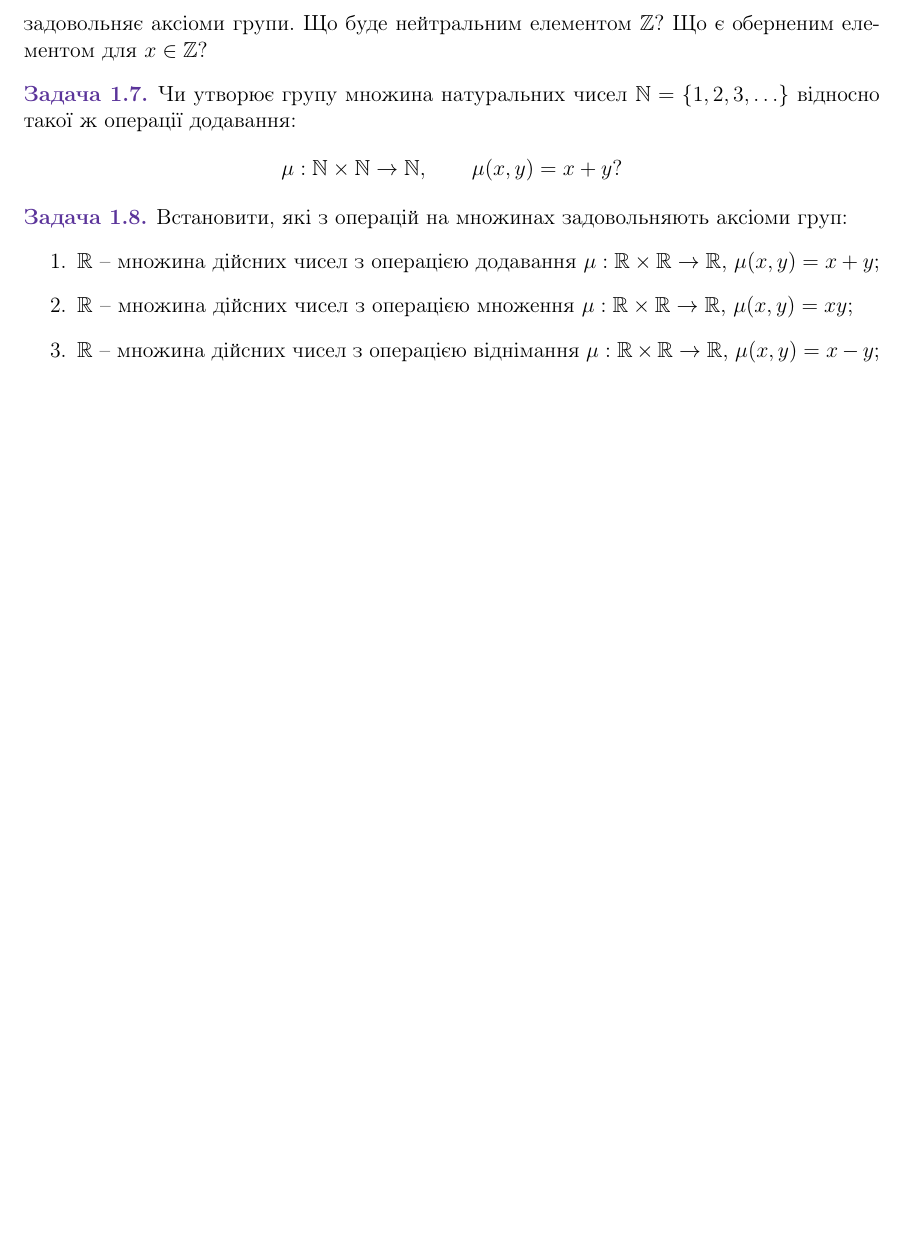
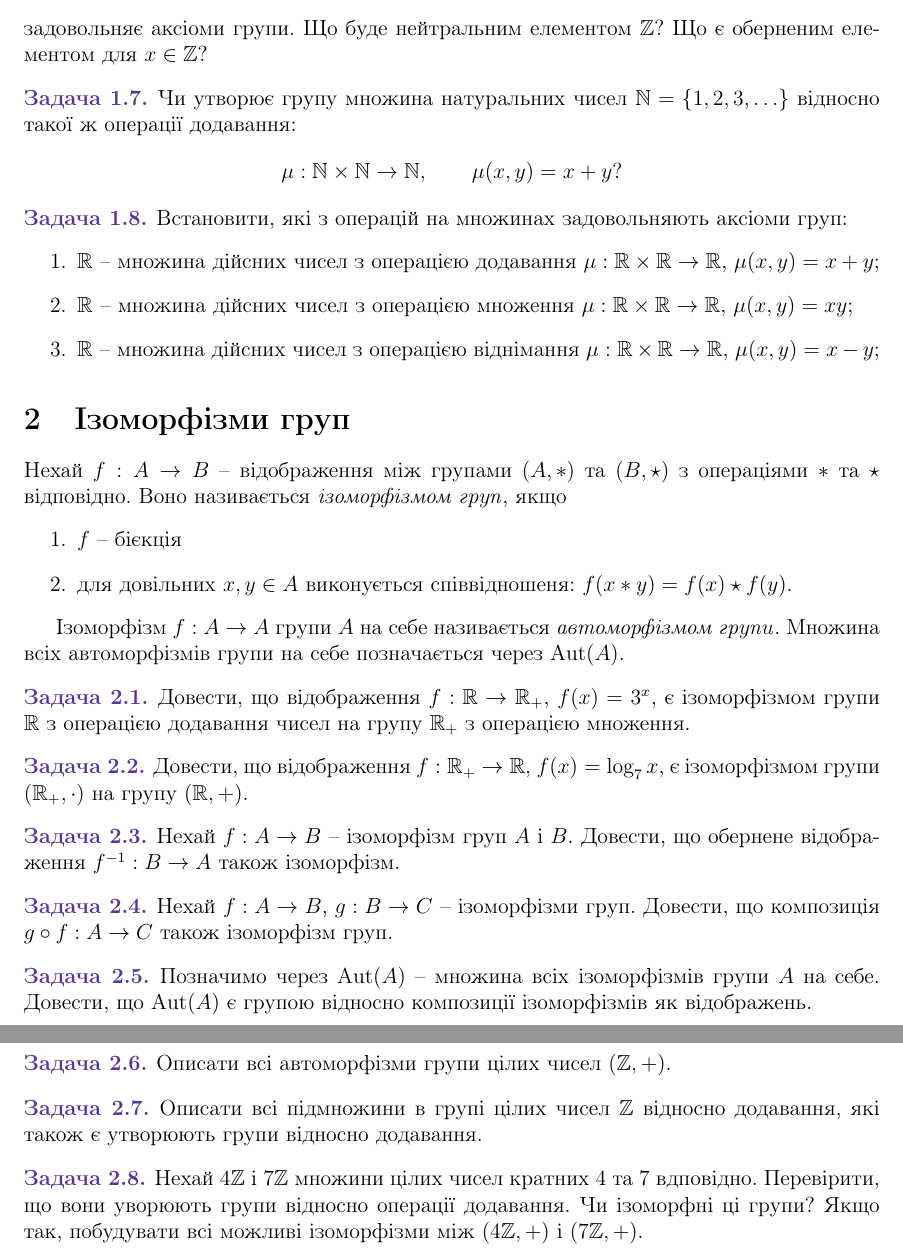
Before and after one commit to imath-topology/imath-topology.github.io, a LaTeX document (courses/groups_theory/groups_theory.tex, which reads courses/groups_theory/problems.tex): part of page 2 of 2 before the commit and two parts of pages 2 and 3 of 3 after it, the two joined at a grey line, cut so that both start at the same text, the shorter picture padded with empty space. Compiled offline with pdfLaTeX.

Commit message:
Added problems for lecture 2

```diff
--- a/courses/groups_theory/groups_theory.tex
+++ b/courses/groups_theory/groups_theory.tex
@@ -26,6 +26,7 @@
 \newcommand\bZ{\mathbb{Z}}
 \newcommand\bR{\mathbb{R}}
 \newcommand\bN{\mathbb{N}}
+\newcommand\Aut{\mathrm{Aut}}
 
 % %\usepackage{makeidx}
 % \usepackage{imakeidx}
--- a/courses/groups_theory/problems.tex
+++ b/courses/groups_theory/problems.tex
@@ -90,3 +90,66 @@ $\bR$ -- множина дійсних чисел з операцією відн
 
 \end{enumerate}
 }
+
+
+\section{Ізоморфізми груп}
+
+Нехай $f:A \to B$ -- відображення між групами $(A, *)$ та $(B,\star)$ з операціями $*$ та $\star$ відповідно.
+Воно називається \myemph{ізоморфізмом груп}, якщо
+\begin{enumerate}
+\item $f$ -- бієкція
+\item для довільних $x,y\in A$ виконується співвідношеня: $f(x*y) = f(x) \star f(y)$.
+\end{enumerate}
+
+Ізоморфізм $f:A \to A$ групи $A$ на себе називається \myemph{автоморфізмом групи}.
+Множина всіх автоморфізмів групи на себе позначається через $\Aut(A)$.
+
+
+% Нехай $\bR_{+} = (0,\infty)$ -- множина додатних чисел.
+
+
+\zad{
+Довести, що відображення $f:\bR \to \bR_{+}$, $f(x) = 3^x$, є ізоморфізмом групи $\bR$ з операцією додавання чисел на групу $\bR_{+}$ з операцією множення.
+}
+
+
+\zad{
+Довести, що відображення $f:\bR_{+} \to \bR$, $f(x) = \log_{7} x$, є ізоморфізмом групи $(\bR_{+}, \cdot)$ на групу $(\bR, +)$.
+}
+
+
+\zad{
+Нехай $f: A \to B$ -- ізоморфізм груп $A$ і $B$.
+Довести, що обернене відображення $f^{-1}: B \to A$ також ізоморфізм.
+}
+
+
+\zad{
+Нехай $f: A \to B$, $g:B \to C$ -- ізоморфізми груп.
+Довести, що композиція $g \circ f: A \to C$ також ізоморфізм груп.
+}
+
+
+\zad{
+Позначимо через $\Aut(A)$ -- множина всіх ізоморфізмів групи $A$ на себе.
+Довести, що $\Aut(A)$ є групою відносно композиції ізоморфізмів як відображень.
+}
+
+
+\zad{
+Описати всі автоморфізми групи цілих чисел $(\bZ,+)$.
+}
+
+
+
+\zad{
+Описати всі підмножини в групі цілих чисел $\bZ$ відносно додавання, які також є утворюють групи відносно додавання.
+}
+
+
+\zad{
+Нехай $4\bZ$ і $7\bZ$ множини цілих чисел кратних 4 та 7 вдповідно.
+Перевірити, що вони уворюють групи відносно операції додавання.
+Чи ізоморфні ці групи?
+Якщо так, побудувати всі можливі ізоморфізми між $(4\bZ,+)$ і $(7\bZ,+)$.
+}
```
Also changed, not shown: courses/groups_theory/groups_theory.pdf (added).
